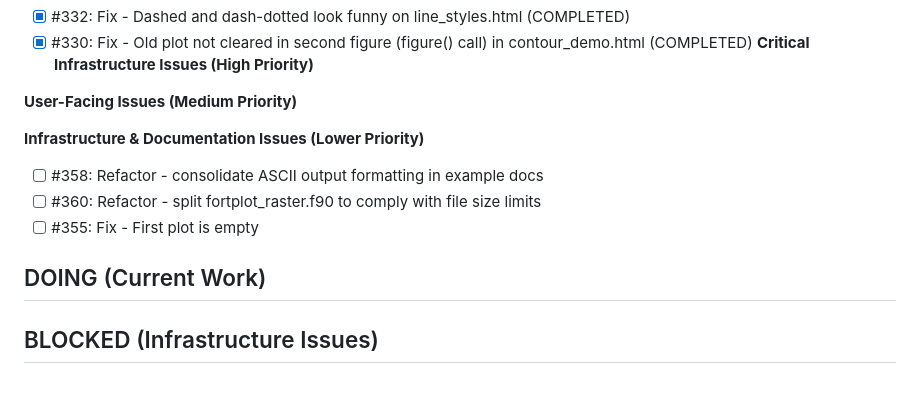
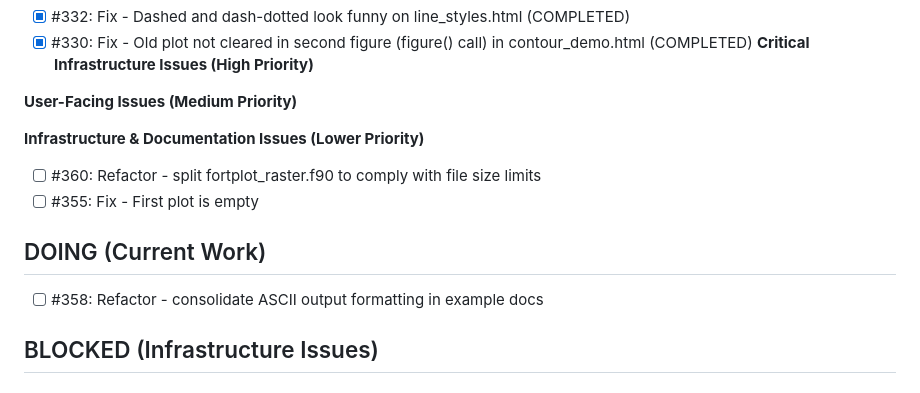
Before and after one commit to lazy-fortran/fortplot, a Markdown page: BACKLOG.md, the part around the change. GitHub-like rendering.

Commit message:
update: move issue #358 to DOING

```diff
--- a/BACKLOG.md
+++ b/BACKLOG.md
@@ -15,11 +15,11 @@
 **User-Facing Issues (Medium Priority)**
 
 **Infrastructure & Documentation Issues (Lower Priority)**
-- [ ] #358: Refactor - consolidate ASCII output formatting in example docs
 - [ ] #360: Refactor - split fortplot_raster.f90 to comply with file size limits
 - [ ] #355: Fix - First plot is empty
 
 ## DOING (Current Work)
+- [ ] #358: Refactor - consolidate ASCII output formatting in example docs
 
 ## BLOCKED (Infrastructure Issues)
 
```
